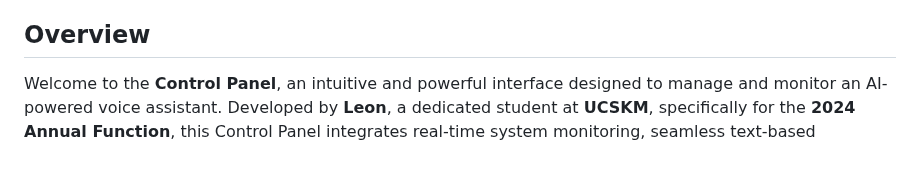
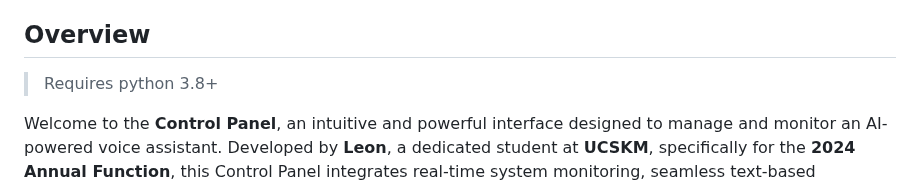
Before and after one commit to HarshitKumar9030/speech_gpt, a Markdown page: readme.md, the part around the change. Drawn GitHub-style; blank space fills up the shorter version.

```diff
--- a/readme.md
+++ b/readme.md
@@ -17,6 +17,7 @@
 - [Contact](#contact)
 
 ## Overview
+> Requires python 3.8+
 
 Welcome to the **Control Panel**, an intuitive and powerful interface designed to manage and monitor an AI-powered voice assistant. Developed by **Leon**, a dedicated student at **UCSKM**, specifically for the **2024 Annual Function**, this Control Panel integrates real-time system monitoring, seamless text-based interactions, and customizable settings to enhance user experience.
 
```
